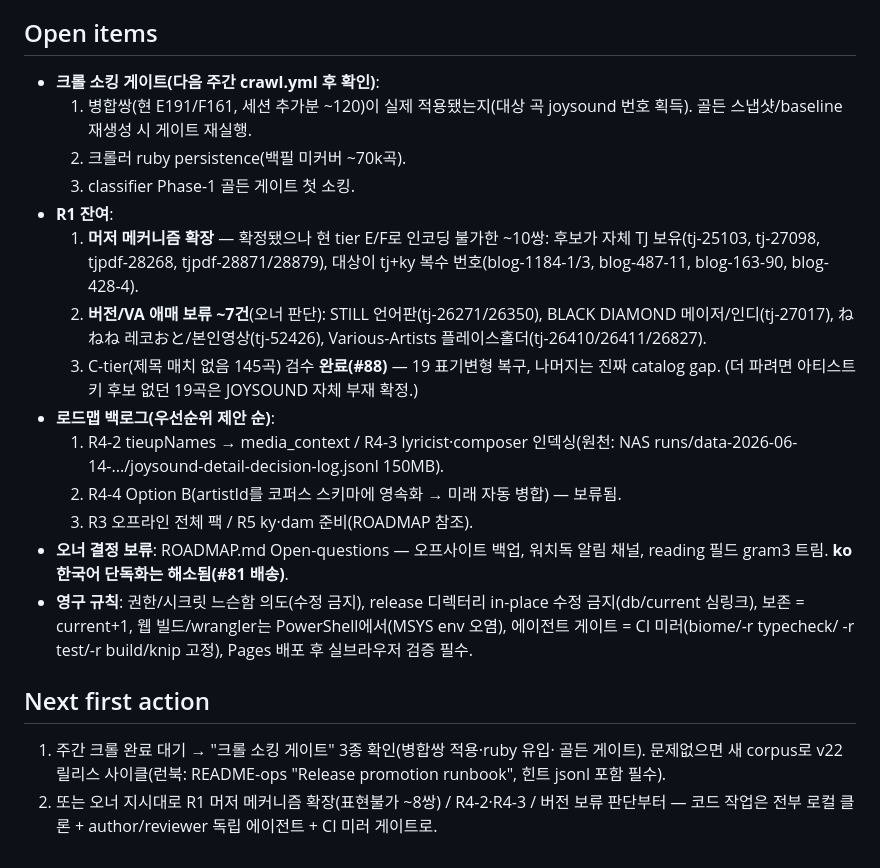
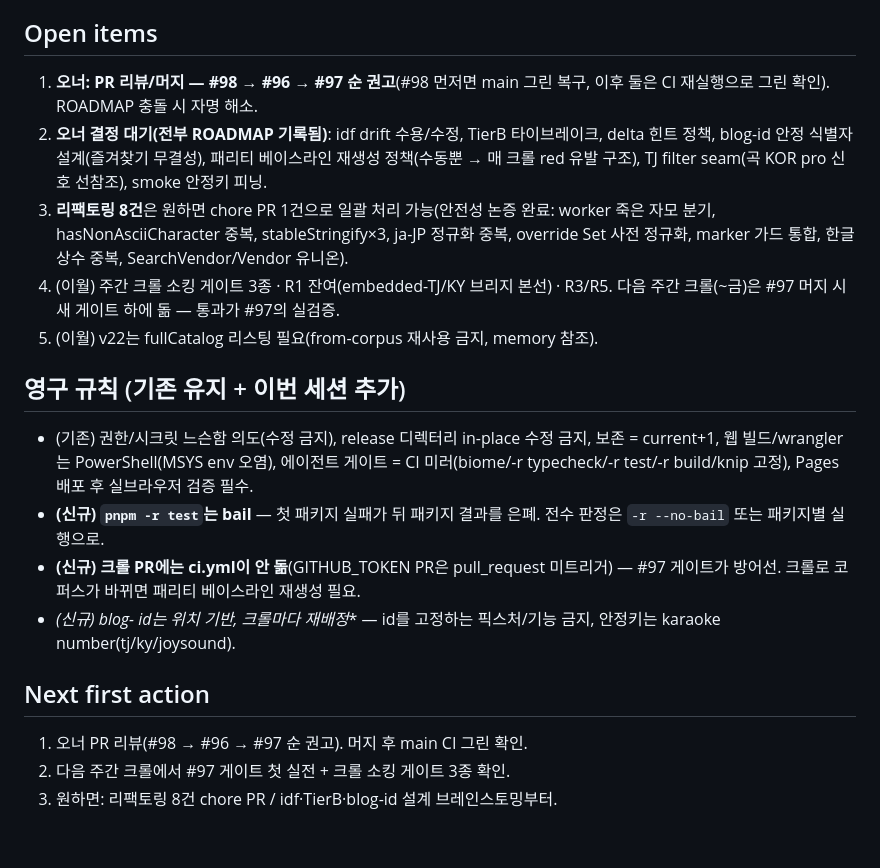
Before and after one commit to ghkim887/karaoke-search, a Markdown page: tasks/HANDOFF.md, the part around one of its changes. Rendered like a GitHub page.

```diff
--- a/tasks/HANDOFF.md
+++ b/tasks/HANDOFF.md
@@ -63,38 +84,35 @@ R2(i18n+라이선스+footer+ko 한국어 단독), R4-1(ruby 검색), R4-4(artist
 
 ## Open items
 
-- **크롤 소킹 게이트(다음 주간 crawl.yml 후 확인)**:
-  1. 병합쌍(현 E191/F161, 세션 추가분 ~120)이 실제 적용됐는지(대상 곡 joysound
-     번호 획득). 골든 스냅샷/baseline 재생성 시 게이트 재실행.
-  2. 크롤러 ruby persistence(백필 미커버 ~70k곡).
-  3. classifier Phase-1 골든 게이트 첫 소킹.
-- **R1 잔여**:
-  1. **머저 메커니즘 확장** — 확정됐으나 현 tier E/F로 인코딩 불가한 ~10쌍:
-     후보가 자체 TJ 보유(tj-25103, tj-27098, tjpdf-28268, tjpdf-28871/28879),
-     대상이 tj+ky 복수 번호(blog-1184-1/3, blog-487-11, blog-163-90, blog-428-4).
-  2. **버전/VA 애매 보류 ~7건**(오너 판단): STILL 언어판(tj-26271/26350),
-     BLACK DIAMOND 메이저/인디(tj-27017), ねねね 레코おと/본인영상(tj-52426),
-     Various-Artists 플레이스홀더(tj-26410/26411/26827).
-  3. C-tier(제목 매치 없음 145곡) 검수 **완료(#88)** — 19 표기변형 복구,
-     나머지는 진짜 catalog gap. (더 파려면 아티스트키 후보 없던 19곡은 JOYSOUND
-     자체 부재 확정.)
-- **로드맵 백로그(우선순위 제안 순)**:
-  1. R4-2 tieupNames → media_context / R4-3 lyricist·composer 인덱싱(원천:
-     NAS runs/data-2026-06-14-.../joysound-detail-decision-log.jsonl 150MB).
-  2. R4-4 Option B(artistId를 코퍼스 스키마에 영속화 → 미래 자동 병합) — 보류됨.
-  3. R3 오프라인 전체 팩 / R5 ky·dam 준비(ROADMAP 참조).
-- **오너 결정 보류**: ROADMAP.md Open-questions — 오프사이트 백업, 워치독 알림 채널,
-  reading 필드 gram3 트림. **ko 한국어 단독화는 해소됨(#81 배송)**.
-- **영구 규칙**: 권한/시크릿 느슨함 의도(수정 금지), release 디렉터리 in-place
-  수정 금지(db/current 심링크), 보존 = current+1, 웹 빌드/wrangler는
-  PowerShell에서(MSYS env 오염), 에이전트 게이트 = CI 미러(biome/-r typecheck/
-  -r test/-r build/knip 고정), Pages 배포 후 실브라우저 검증 필수.
+1. **오너: PR 리뷰/머지 — #98 → #96 → #97 순 권고**(#98 먼저면 main 그린 복구,
+   이후 둘은 CI 재실행으로 그린 확인). ROADMAP 충돌 시 자명 해소.
+2. **오너 결정 대기(전부 ROADMAP 기록됨)**: idf drift 수용/수정, TierB 타이브레이크,
+   delta 힌트 정책, blog-id 안정 식별자 설계(즐겨찾기 무결성), 패리티 베이스라인
+   재생성 정책(수동뿐 → 매 크롤 red 유발 구조), TJ filter seam(곡 KOR pro 신호
+   선참조), smoke 안정키 피닝.
+3. **리팩토링 8건**은 원하면 chore PR 1건으로 일괄 처리 가능(안전성 논증 완료:
+   worker 죽은 자모 분기, hasNonAsciiCharacter 중복, stableStringify×3, ja-JP
+   정규화 중복, override Set 사전 정규화, marker 가드 통합, 한글 상수 중복,
+   SearchVendor/Vendor 유니온).
+4. (이월) 주간 크롤 소킹 게이트 3종 · R1 잔여(embedded-TJ/KY 브리지 본선) · R3/R5.
+   다음 주간 크롤(~금)은 #97 머지 시 새 게이트 하에 돎 — 통과가 #97의 실검증.
+5. (이월) v22는 fullCatalog 리스팅 필요(from-corpus 재사용 금지, memory 참조).
+
+## 영구 규칙 (기존 유지 + 이번 세션 추가)
+
+- (기존) 권한/시크릿 느슨함 의도(수정 금지), release 디렉터리 in-place 수정 금지,
+  보존 = current+1, 웹 빌드/wrangler는 PowerShell(MSYS env 오염), 에이전트 게이트 =
+  CI 미러(biome/-r typecheck/-r test/-r build/knip 고정), Pages 배포 후 실브라우저
+  검증 필수.
+- **(신규) `pnpm -r test`는 bail** — 첫 패키지 실패가 뒤 패키지 결과를 은폐. 전수
+  판정은 `-r --no-bail` 또는 패키지별 실행으로.
+- **(신규) 크롤 PR에는 ci.yml이 안 돎**(GITHUB_TOKEN PR은 pull_request 미트리거) —
+  #97 게이트가 방어선. 크롤로 코퍼스가 바뀌면 패리티 베이스라인 재생성 필요.
+- **(신규) blog-* id는 위치 기반, 크롤마다 재배정** — id를 고정하는 픽스처/기능
+  금지, 안정키는 karaoke number(tj/ky/joysound).
 
 ## Next first action
 
-1. 주간 크롤 완료 대기 → "크롤 소킹 게이트" 3종 확인(병합쌍 적용·ruby 유입·
-   골든 게이트). 문제없으면 새 corpus로 v22 릴리스 사이클(런북: README-ops
-   "Release promotion runbook", 힌트 jsonl 포함 필수).
-2. 또는 오너 지시대로 R1 머저 메커니즘 확장(표현불가 ~8쌍) / R4-2·R4-3 /
-   버전 보류 판단부터 — 코드 작업은 전부 로컬 클론 + author/reviewer 독립
-   에이전트 + CI 미러 게이트로.
+1. 오너 PR 리뷰(#98 → #96 → #97 순 권고). 머지 후 main CI 그린 확인.
+2. 다음 주간 크롤에서 #97 게이트 첫 실전 + 크롤 소킹 게이트 3종 확인.
+3. 원하면: 리팩토링 8건 chore PR / idf·TierB·blog-id 설계 브레인스토밍부터.
```
Also changed, not shown: other parts of tasks/HANDOFF.md (+75 -54 lines).
